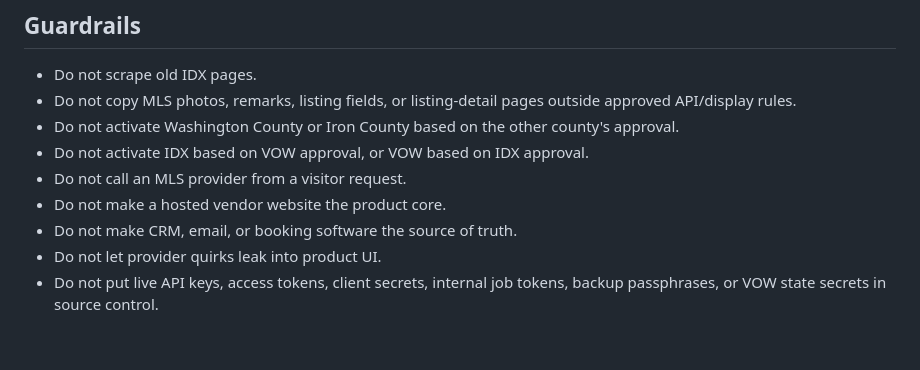
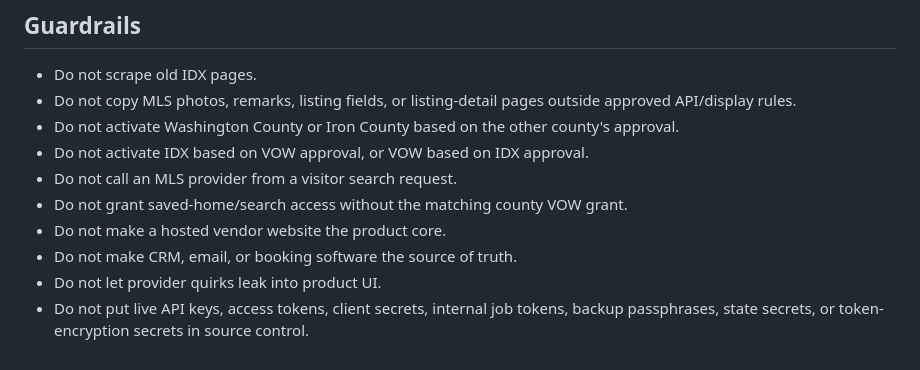
Before and after one commit to BenLane-creator/homeinstgeorgeutah, a Markdown page: README.md, the part around one of its changes. Rendered like a GitHub page.

```diff
--- a/README.md
+++ b/README.md
@@ -157,8 +176,9 @@ POST /api/internal/mls/sync?county=iron
 - Do not copy MLS photos, remarks, listing fields, or listing-detail pages outside approved API/display rules.
 - Do not activate Washington County or Iron County based on the other county's approval.
 - Do not activate IDX based on VOW approval, or VOW based on IDX approval.
-- Do not call an MLS provider from a visitor request.
+- Do not call an MLS provider from a visitor search request.
+- Do not grant saved-home/search access without the matching county VOW grant.
 - Do not make a hosted vendor website the product core.
 - Do not make CRM, email, or booking software the source of truth.
 - Do not let provider quirks leak into product UI.
-- Do not put live API keys, access tokens, client secrets, internal job tokens, backup passphrases, or VOW state secrets in source control.
+- Do not put live API keys, access tokens, client secrets, internal job tokens, backup passphrases, state secrets, or token-encryption secrets in source control.
```
Also changed, not shown: other parts of README.md (+27 -8 lines).
